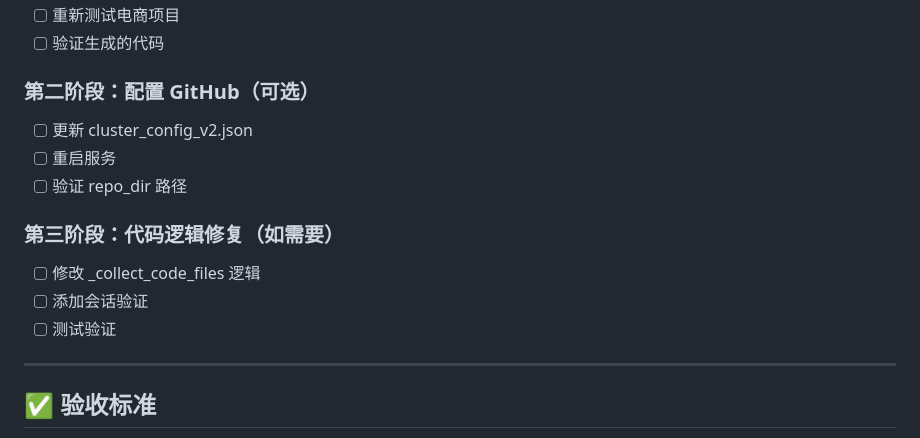
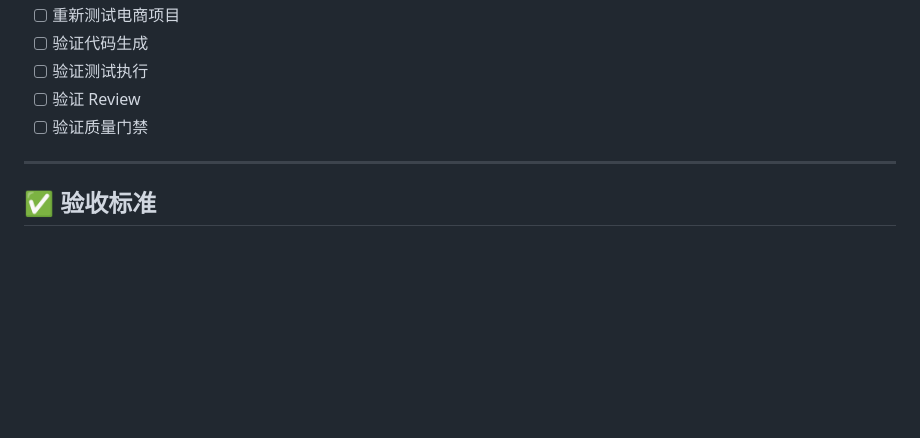
Before and after one commit to phoenixbull/agent-cluster-test, a Markdown page: agent-cluster/PROJECT_ISOLATION_FIX_PLAN.md, the part around one of its changes. Rendered like a GitHub page; blank space fills up the shorter version.

```diff
--- a/agent-cluster/PROJECT_ISOLATION_FIX_PLAN.md
+++ b/agent-cluster/PROJECT_ISOLATION_FIX_PLAN.md
@@ -192,17 +264,8 @@ def _collect_code_files(self, session_id: str, output_dir: Path, execution_resul
 - [ ] 重新测试电商项目
-- [ ] 验证生成的代码
-
-### 第二阶段：配置 GitHub（可选）
-
-- [ ] 更新 cluster_config_v2.json
-- [ ] 重启服务
-- [ ] 验证 repo_dir 路径
-
-### 第三阶段：代码逻辑修复（如需要）
-
-- [ ] 修改 _collect_code_files 逻辑
-- [ ] 添加会话验证
-- [ ] 测试验证
+- [ ] 验证代码生成
+- [ ] 验证测试执行
+- [ ] 验证 Review
+- [ ] 验证质量门禁
 
 ---
 
```
Also changed, not shown: other parts of agent-cluster/PROJECT_ISOLATION_FIX_PLAN.md (+75 -3 lines).
